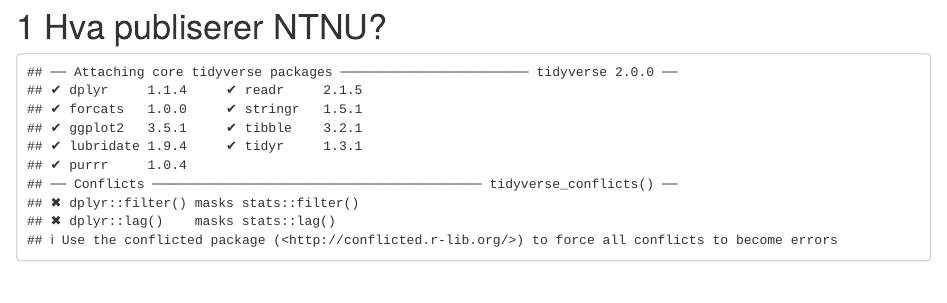
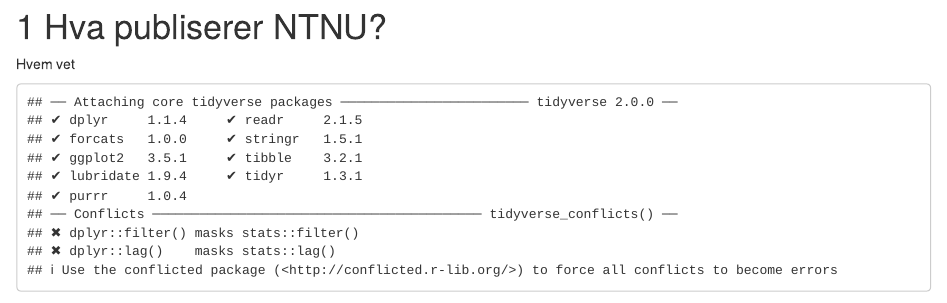
Before and after one commit to henrikkarlstrom/pubrapport_2019, an R Markdown document (02-literature.Rmd): the page in a window 1100 px wide, from its top. Rendered offline with R 4.5, knitr and Pandoc, with nearby package versions; drawn as R Markdown's standard HTML page in place of the format the file asks for; some code elsewhere in the file could not run offline.

Commit message:
add lines

````diff
--- a/02-literature.Rmd
+++ b/02-literature.Rmd
@@ -1,4 +1,5 @@
 # Hva publiserer NTNU?
+Hvem vet
 
 ```{r OAplot, echo = FALSE}
 library(tidyverse)
````
